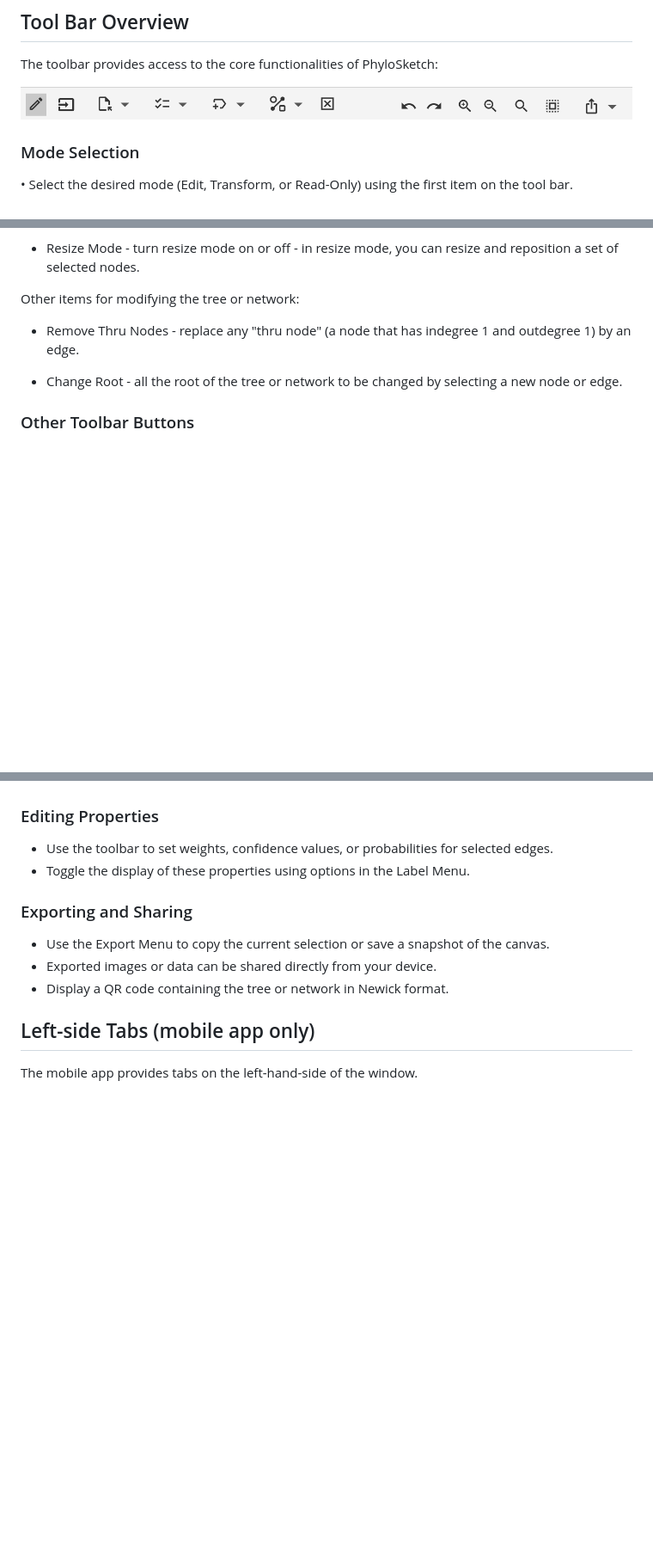
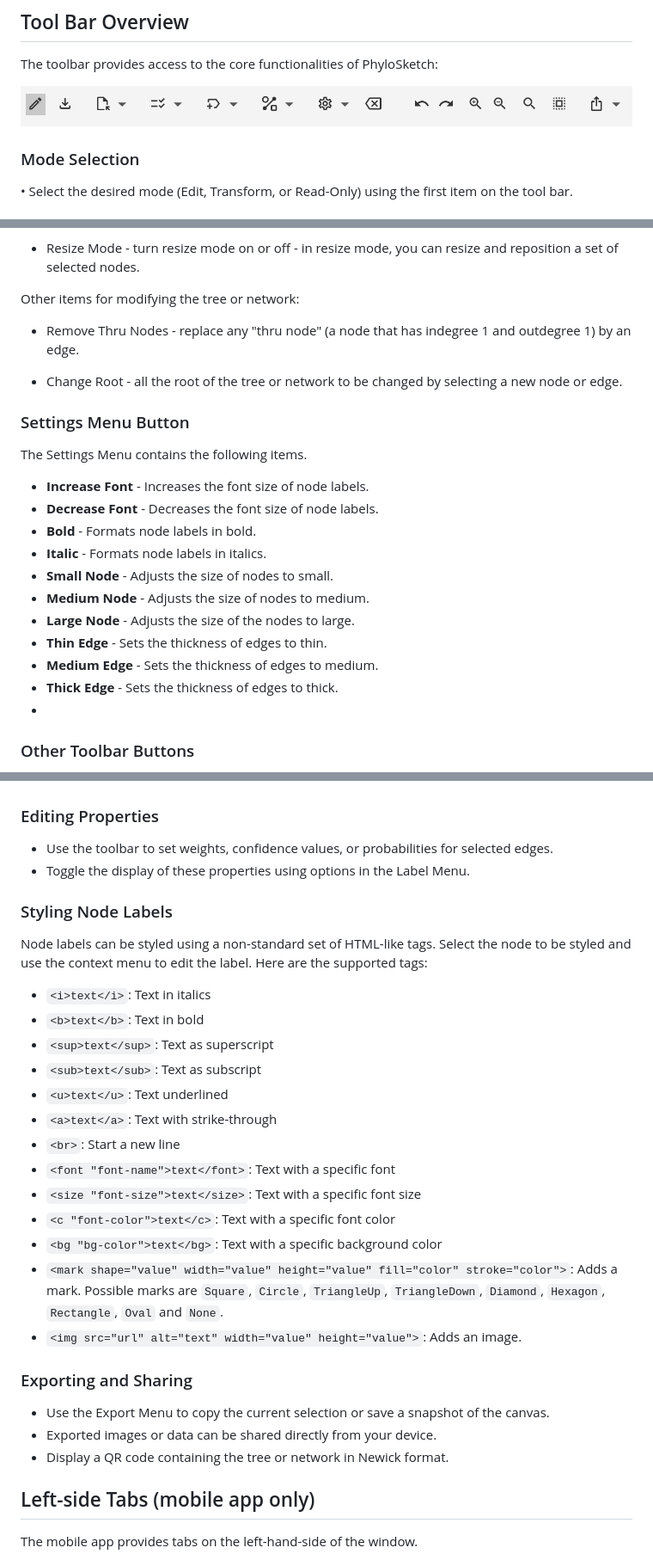
Before and after one commit to husonlab/phylosketch2, a Markdown page: doc/phylosketch-user-manual.md, 3 parts joined by grey strips. Shown at 86% size. Rendered like a GitHub page; pictures changed too: doc/figs/toolbar.png; blank space fills up the shorter version.

Commit message:
updated user manual

```diff
--- a/doc/phylosketch-user-manual.md
+++ b/doc/phylosketch-user-manual.md
@@ -140,6 +140,22 @@ Other items for modifying the tree or network:
 
 * Change Root - all the root of the tree or network to be changed by selecting a new node or edge.
 
+### Settings Menu Button
+
+The Settings Menu contains the following items.
+
+- **Increase Font** - Increases the font size of node labels.
+- **Decrease Font** - Decreases the font size of node labels.
+- **Bold** - Formats node labels in bold.
+- **Italic** - Formats node labels in italics.
+- **Small Node** - Adjusts the size of nodes to small.
+- **Medium Node** - Adjusts the size of nodes to medium.
+- **Large Node** - Adjusts the size of the nodes to large.
+- **Thin Edge** - Sets the thickness of edges to thin.
+- **Medium Edge** - Sets the thickness of edges to medium.
+- **Thick Edge** - Sets the thickness of edges to thick.
+-
+
 ### Other Toolbar Buttons
 
 * Delete - remove currently selected nodes and/or edges.
@@ -181,6 +197,26 @@ tree or network might have, such as `network`, `tree-based network`, or `tempora
 * Use the toolbar to set weights, confidence values, or probabilities for selected edges.
 * Toggle the display of these properties using options in the Label Menu.
 
+### Styling Node Labels
+
+Node labels can be styled using a non-standard set of HTML-like tags.
+Select the node to be styled and use the context menu to edit the label.
+Here are the supported tags:
+
+- `<i>text</i>`: Text in italics
+- `<b>text</b>`: Text in bold
+- `<sup>text</sup>`: Text as superscript
+- `<sub>text</sub>`: Text as subscript
+- `<u>text</u>`: Text underlined
+- `<a>text</a>`: Text with strike-through
+- `<br>`: Start a new line
+- `<font "font-name">text</font>`: Text with a specific font
+- `<size "font-size">text</size>`: Text with a specific font size
+- `<c "font-color">text</c>`: Text with a specific font color
+- `<bg "bg-color">text</bg>`: Text with a specific background color
+- `<mark shape="value" width="value" height="value" fill="color" stroke="color">`: Adds a mark. Possible marks
+  are `Square`, `Circle`, `TriangleUp`, `TriangleDown`, `Diamond`, `Hexagon`, `Rectangle`, `Oval` and `None`.
+- `<img src="url" alt="text" width="value" height="value">`: Adds an image.
 ### Exporting and Sharing
 
 * Use the Export Menu to copy the current selection or save a snapshot of the canvas.
```
